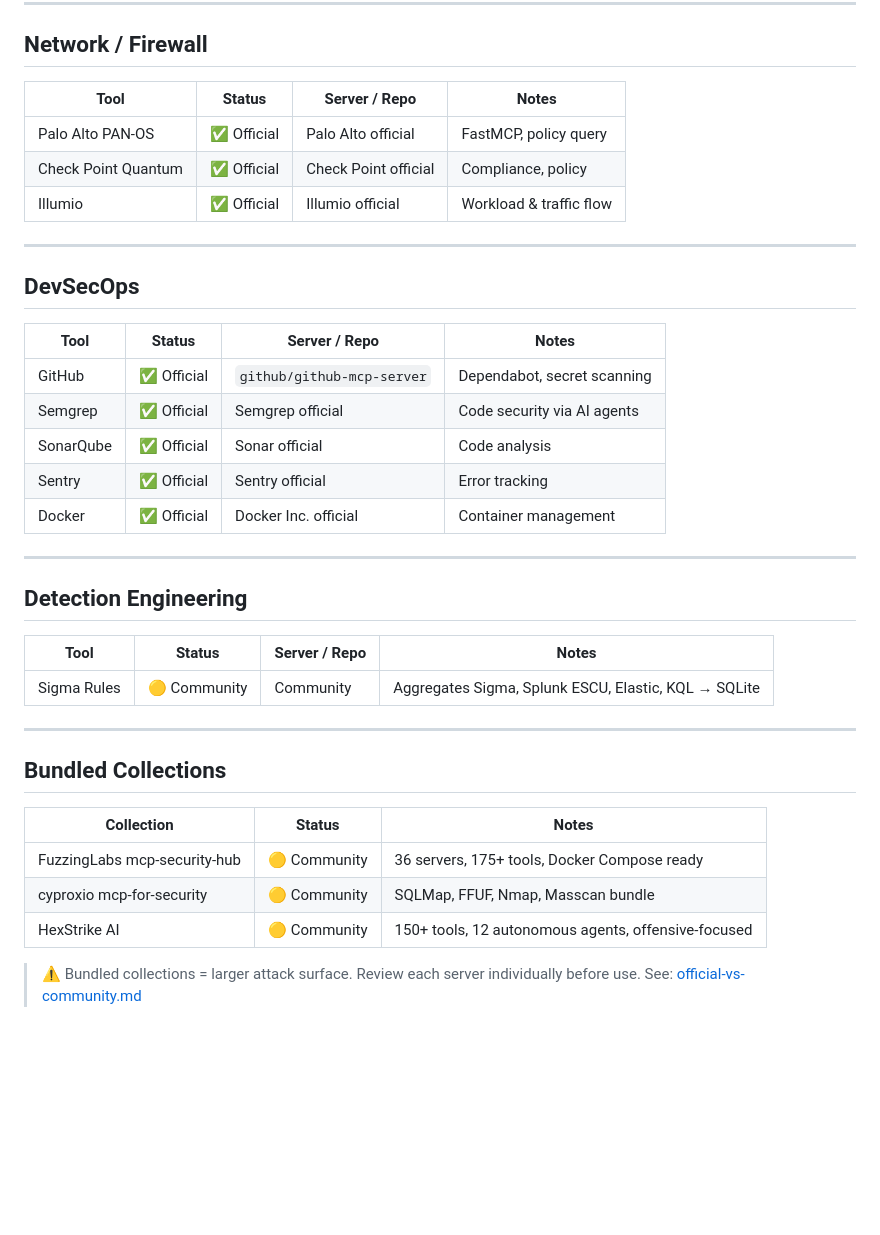
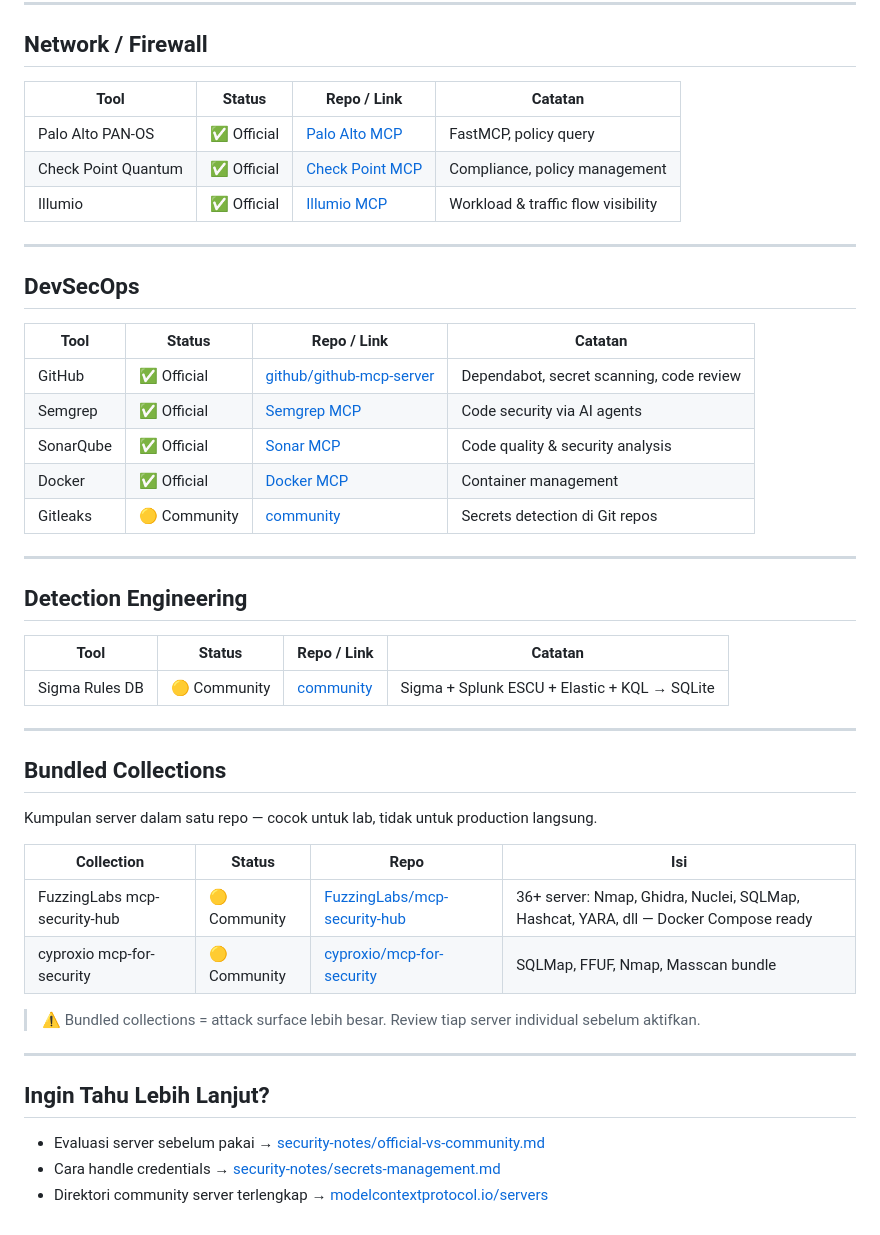
Before and after one commit to nurjayasasongko/mcp-soc-playbook, a Markdown page: MCP Server/README.md, the part around one of its changes. Drawn GitHub-style; blank space fills up the shorter version.

```diff
--- a/MCP Server/README.md
+++ b/MCP Server/README.md
@@ -105,41 +116,49 @@ Complete reference of MCP servers relevant to SOC workflows.
 
 ## Network / Firewall
 
-| Tool | Status | Server / Repo | Notes |
-|------|--------|--------------|-------|
-| Palo Alto PAN-OS | ✅ Official | Palo Alto official | FastMCP, policy query |
-| Check Point Quantum | ✅ Official | Check Point official | Compliance, policy |
-| Illumio | ✅ Official | Illumio official | Workload & traffic flow |
+| Tool | Status | Repo / Link | Catatan |
+|------|--------|-------------|---------|
+| Palo Alto PAN-OS | ✅ Official | [Palo Alto MCP](https://live.paloaltonetworks.com/) | FastMCP, policy query |
+| Check Point Quantum | ✅ Official | [Check Point MCP](https://www.checkpoint.com/) | Compliance, policy management |
+| Illumio | ✅ Official | [Illumio MCP](https://www.illumio.com/) | Workload & traffic flow visibility |
 
 ---
 
 ## DevSecOps
 
-| Tool | Status | Server / Repo | Notes |
-|------|--------|--------------|-------|
-| GitHub | ✅ Official | `github/github-mcp-server` | Dependabot, secret scanning |
-| Semgrep | ✅ Official | Semgrep official | Code security via AI agents |
-| SonarQube | ✅ Official | Sonar official | Code analysis |
-| Sentry | ✅ Official | Sentry official | Error tracking |
-| Docker | ✅ Official | Docker Inc. official | Container management |
+| Tool | Status | Repo / Link | Catatan |
+|------|--------|-------------|---------|
+| GitHub | ✅ Official | [github/github-mcp-server](https://github.com/github/github-mcp-server) | Dependabot, secret scanning, code review |
+| Semgrep | ✅ Official | [Semgrep MCP](https://semgrep.dev/) | Code security via AI agents |
+| SonarQube | ✅ Official | [Sonar MCP](https://www.sonarqube.org/) | Code quality & security analysis |
+| Docker | ✅ Official | [Docker MCP](https://www.docker.com/products/ai/) | Container management |
+| Gitleaks | 🟡 Community | [community](https://github.com/topics/mcp-server) | Secrets detection di Git repos |
 
 ---
 
 ## Detection Engineering
 
-| Tool | Status | Server / Repo | Notes |
-|------|--------|--------------|-------|
-| Sigma Rules | 🟡 Community | Community | Aggregates Sigma, Splunk ESCU, Elastic, KQL → SQLite |
+| Tool | Status | Repo / Link | Catatan |
+|------|--------|-------------|---------|
+| Sigma Rules DB | 🟡 Community | [community](https://github.com/topics/sigma-rules) | Sigma + Splunk ESCU + Elastic + KQL → SQLite |
 
 ---
 
 ## Bundled Collections
 
-| Collection | Status | Notes |
-|-----------|--------|-------|
-| FuzzingLabs mcp-security-hub | 🟡 Community | 36 servers, 175+ tools, Docker Compose ready |
-| cyproxio mcp-for-security | 🟡 Community | SQLMap, FFUF, Nmap, Masscan bundle |
-| HexStrike AI | 🟡 Community | 150+ tools, 12 autonomous agents, offensive-focused |
+Kumpulan server dalam satu repo — cocok untuk lab, tidak untuk production langsung.
 
-> ⚠️ Bundled collections = larger attack surface. Review each server individually before use.
-> See: [official-vs-community.md](../Security%20Notes/official-vs-community.md)
+| Collection | Status | Repo | Isi |
+|-----------|--------|------|-----|
+| FuzzingLabs mcp-security-hub | 🟡 Community | [FuzzingLabs/mcp-security-hub](https://github.com/FuzzingLabs/mcp-security-hub) | 36+ server: Nmap, Ghidra, Nuclei, SQLMap, Hashcat, YARA, dll — Docker Compose ready |
+| cyproxio mcp-for-security | 🟡 Community | [cyproxio/mcp-for-security](https://github.com/cyproxio/mcp-for-security) | SQLMap, FFUF, Nmap, Masscan bundle |
+
+> ⚠️ Bundled collections = attack surface lebih besar. Review tiap server individual sebelum aktifkan.
+
+---
+
+## Ingin Tahu Lebih Lanjut?
+
+- Evaluasi server sebelum pakai → [security-notes/official-vs-community.md](../security-notes/official-vs-community.md)
+- Cara handle credentials → [security-notes/secrets-management.md](../security-notes/secrets-management.md)
+- Direktori community server terlengkap → [modelcontextprotocol.io/servers](https://modelcontextprotocol.io/servers)
```
Also changed, not shown: other parts of MCP Server/README.md (+76 -65 lines).
